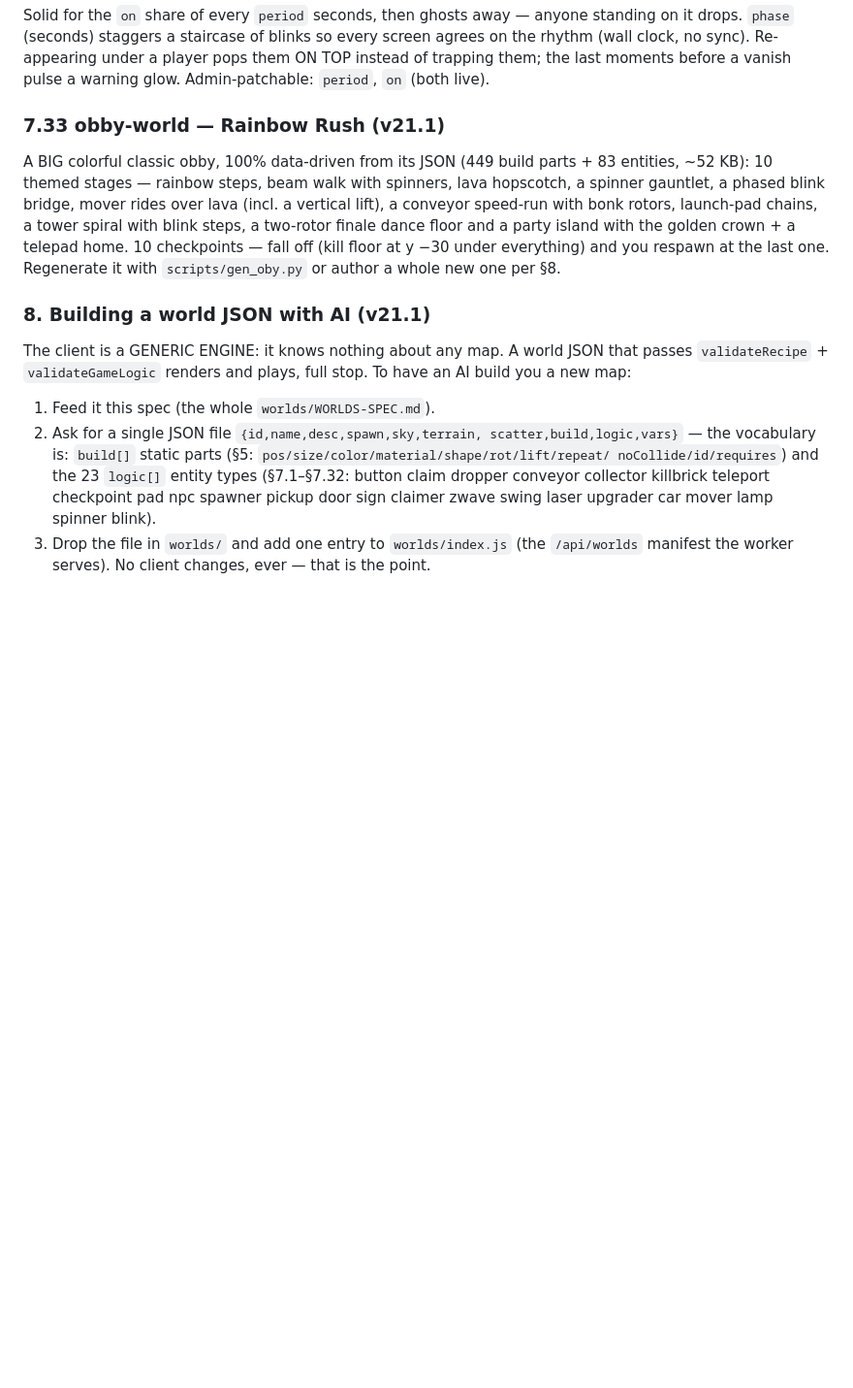
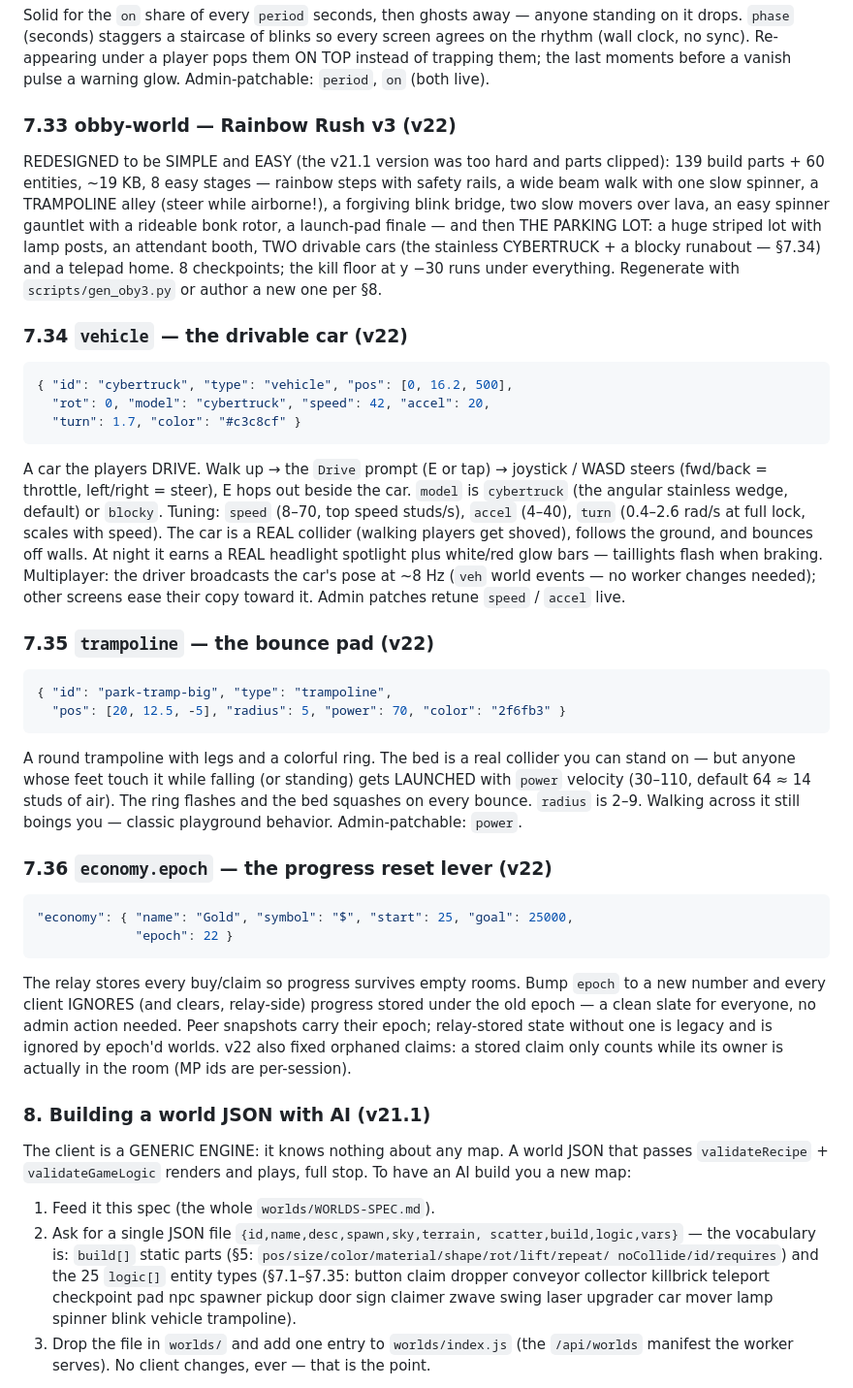
Before and after one commit to kadharriminecraft/robloxmultiplayer, a Markdown page: worlds/WORLDS-SPEC.md, the part around one of its changes. Shown at 97% size. Drawn GitHub-style; blank space fills up the shorter version.

````diff
--- a/worlds/WORLDS-SPEC.md
+++ b/worlds/WORLDS-SPEC.md
@@ -815,17 +826,62 @@ clock, no sync). Re-appearing under a player pops them ON TOP
 instead of trapping them; the last moments before a vanish pulse a
 warning glow. Admin-patchable: `period`, `on` (both live).
 
-### 7.33 obby-world — Rainbow Rush (v21.1)
-A BIG colorful classic obby, 100% data-driven from its JSON (449
-build parts + 83 entities, ~52 KB): 10 themed stages — rainbow
-steps, beam walk with spinners, lava hopscotch, a spinner gauntlet,
-a phased blink bridge, mover rides over lava (incl. a vertical
-lift), a conveyor speed-run with bonk rotors, launch-pad chains, a
-tower spiral with blink steps, a two-rotor finale dance floor and a
-party island with the golden crown + a telepad home. 10
-checkpoints — fall off (kill floor at y −30 under everything) and
-you respawn at the last one. Regenerate it with
-`scripts/gen_oby.py` or author a whole new one per §8.
+### 7.33 obby-world — Rainbow Rush v3 (v22)
+REDESIGNED to be SIMPLE and EASY (the v21.1 version was too hard
+and parts clipped): 139 build parts + 60 entities, ~19 KB, 8 easy
+stages — rainbow steps with safety rails, a wide beam walk with one
+slow spinner, a TRAMPOLINE alley (steer while airborne!), a
+forgiving blink bridge, two slow movers over lava, an easy spinner
+gauntlet with a rideable bonk rotor, a launch-pad finale — and then
+THE PARKING LOT: a huge striped lot with lamp posts, an attendant
+booth, TWO drivable cars (the stainless CYBERTRUCK + a blocky
+runabout — §7.34) and a telepad home. 8 checkpoints; the kill floor
+at y −30 runs under everything. Regenerate with
+`scripts/gen_oby3.py` or author a new one per §8.
+
+### 7.34 `vehicle` — the drivable car (v22)
+```json
+{ "id": "cybertruck", "type": "vehicle", "pos": [0, 16.2, 500],
+  "rot": 0, "model": "cybertruck", "speed": 42, "accel": 20,
+  "turn": 1.7, "color": "#c3c8cf" }
+```
+A car the players DRIVE. Walk up → the `Drive` prompt (E or tap) →
+joystick / WASD steers (fwd/back = throttle, left/right = steer),
+E hops out beside the car. `model` is `cybertruck` (the angular
+stainless wedge, default) or `blocky`. Tuning: `speed` (8–70,
+top speed studs/s), `accel` (4–40), `turn` (0.4–2.6 rad/s at full
+lock, scales with speed). The car is a REAL collider (walking
+players get shoved), follows the ground, and bounces off walls.
+At night it earns a REAL headlight spotlight plus white/red glow
+bars — taillights flash when braking. Multiplayer: the driver
+broadcasts the car's pose at ~8 Hz (`veh` world events — no worker
+changes needed); other screens ease their copy toward it. Admin
+patches retune `speed` / `accel` live.
+
+### 7.35 `trampoline` — the bounce pad (v22)
+```json
+{ "id": "park-tramp-big", "type": "trampoline",
+  "pos": [20, 12.5, -5], "radius": 5, "power": 70, "color": "2f6fb3" }
+```
+A round trampoline with legs and a colorful ring. The bed is a real
+collider you can stand on — but anyone whose feet touch it while
+falling (or standing) gets LAUNCHED with `power` velocity (30–110,
+default 64 ≈ 14 studs of air). The ring flashes and the bed squashes
+on every bounce. `radius` is 2–9. Walking across it still boings you
+— classic playground behavior. Admin-patchable: `power`.
+
+### 7.36 `economy.epoch` — the progress reset lever (v22)
+```json
+"economy": { "name": "Gold", "symbol": "$", "start": 25, "goal": 25000,
+             "epoch": 22 }
+```
+The relay stores every buy/claim so progress survives empty rooms.
+Bump `epoch` to a new number and every client IGNORES (and clears,
+relay-side) progress stored under the old epoch — a clean slate for
+everyone, no admin action needed. Peer snapshots carry their epoch;
+relay-stored state without one is legacy and is ignored by epoch'd
+worlds. v22 also fixed orphaned claims: a stored claim only counts
+while its owner is actually in the room (MP ids are per-session).
 
 ### 8. Building a world JSON with AI (v21.1)
 The client is a GENERIC ENGINE: it knows nothing about any map.
@@ -835,10 +891,11 @@ renders and plays, full stop. To have an AI build you a new map:
 2. Ask for a single JSON file `{id,name,desc,spawn,sky,terrain,
    scatter,build,logic,vars}` — the vocabulary is: `build[]` static
    parts (§5: `pos/size/color/material/shape/rot/lift/repeat/
-   noCollide/id/requires`) and the 23 `logic[]` entity types
-   (§7.1–§7.32: button claim dropper conveyor collector killbrick
+   noCollide/id/requires`) and the 25 `logic[]` entity types
+   (§7.1–§7.35: button claim dropper conveyor collector killbrick
    teleport checkpoint pad npc spawner pickup door sign claimer
-   zwave swing laser upgrader car mover lamp spinner blink).
+   zwave swing laser upgrader car mover lamp spinner blink vehicle
+   trampoline).
 3. Drop the file in `worlds/` and add one entry to `worlds/index.js`
    (the `/api/worlds` manifest the worker serves). No client
    changes, ever — that is the point.
````
Also changed, not shown: other parts of worlds/WORLDS-SPEC.md (+20 -9 lines).
